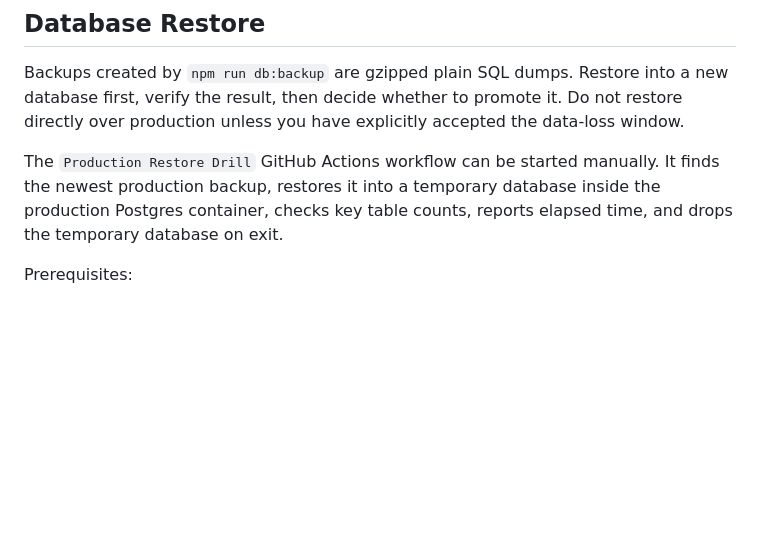
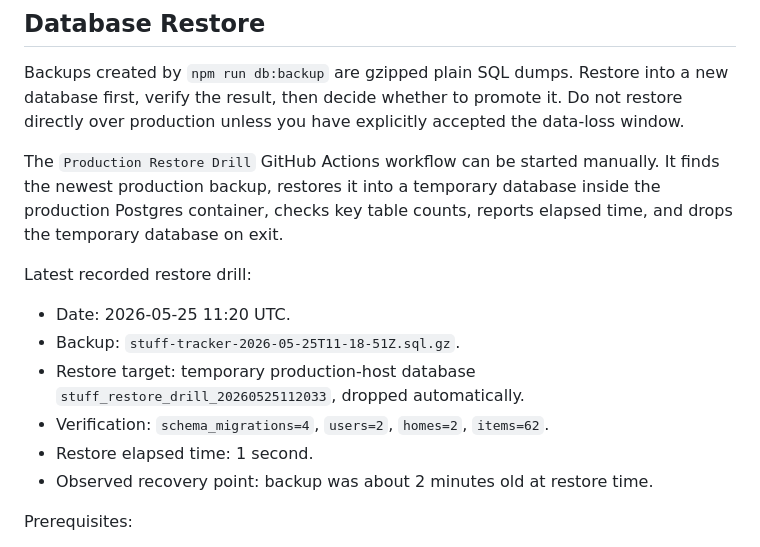
Before and after one commit to jimgreco/stuff_tracker, a Markdown page: docs/OPERATIONS.md, the part around the change. Drawn GitHub-style; blank space fills up the shorter version.

Commit message:
Record production restore drill

```diff
--- a/docs/OPERATIONS.md
+++ b/docs/OPERATIONS.md
@@ -189,6 +189,15 @@ Backups created by `npm run db:backup` are gzipped plain SQL dumps. Restore into
 
 The `Production Restore Drill` GitHub Actions workflow can be started manually. It finds the newest production backup, restores it into a temporary database inside the production Postgres container, checks key table counts, reports elapsed time, and drops the temporary database on exit.
 
+Latest recorded restore drill:
+
+- Date: 2026-05-25 11:20 UTC.
+- Backup: `stuff-tracker-2026-05-25T11-18-51Z.sql.gz`.
+- Restore target: temporary production-host database `stuff_restore_drill_20260525112033`, dropped automatically.
+- Verification: `schema_migrations=4`, `users=2`, `homes=2`, `items=62`.
+- Restore elapsed time: 1 second.
+- Observed recovery point: backup was about 2 minutes old at restore time.
+
 Prerequisites:
 
 - Access to the backup file.
```
Also changed, not shown: docs/HARDENING_BACKLOG.md (+5 -5 lines).
